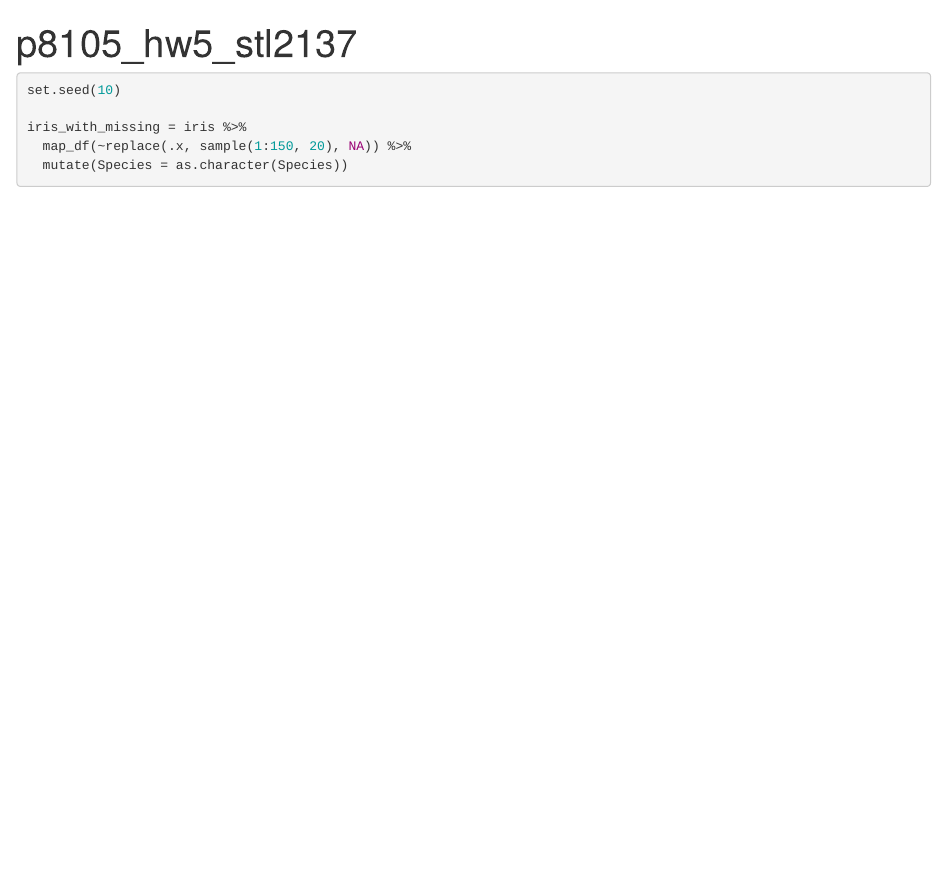
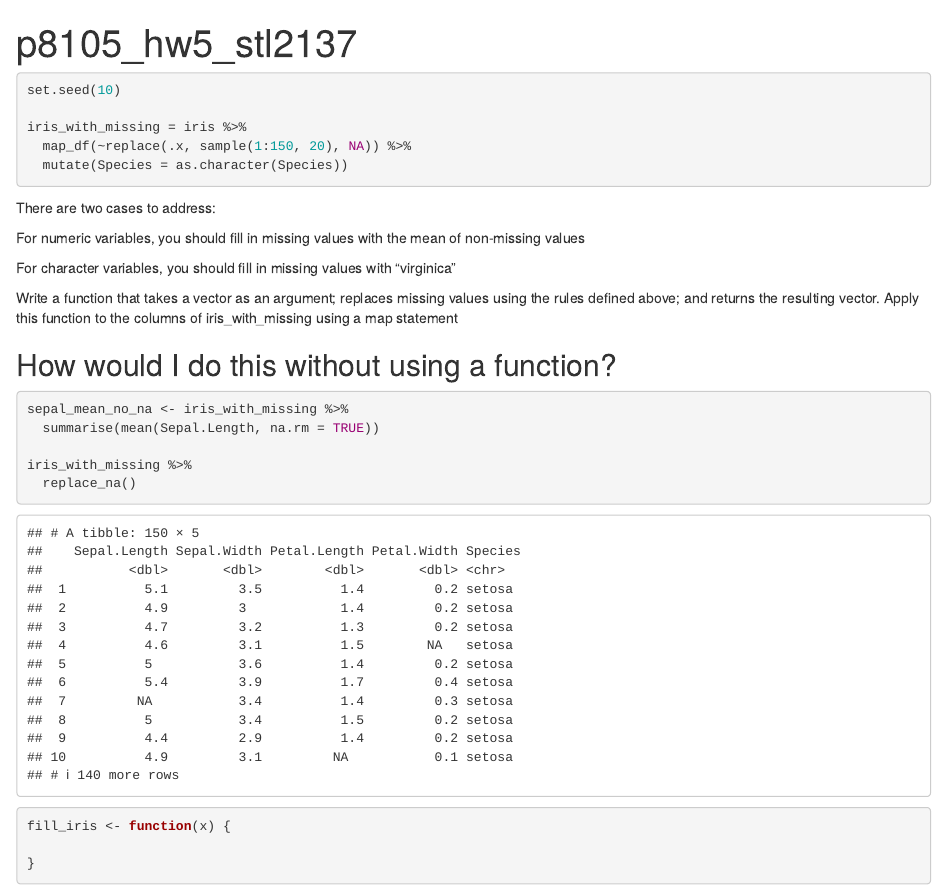
Before and after one commit to stl2137/p8105_hw5_stl2137, an R Markdown document (p8105_hw5_stl2137.Rmd): the page in a window 1100 px wide, from its top. Rendered offline with R 4.5, knitr and Pandoc, with nearby package versions.

Commit message:
Attempting question 1

````diff
--- a/p8105_hw5_stl2137.Rmd
+++ b/p8105_hw5_stl2137.Rmd
@@ -16,3 +16,29 @@ iris_with_missing = iris %>%
   map_df(~replace(.x, sample(1:150, 20), NA)) %>%
   mutate(Species = as.character(Species))
 ```
+
+
+There are two cases to address:
+
+For numeric variables, you should fill in missing values with the mean of non-missing values
+
+For character variables, you should fill in missing values with "virginica"
+
+Write a function that takes a vector as an argument; replaces missing values using the rules defined above; and returns the resulting vector. Apply this function to the columns of iris_with_missing using a map statement
+
+## How would I do this without using a function?
+```{r}
+sepal_mean_no_na <- iris_with_missing %>%
+  summarise(mean(Sepal.Length, na.rm = TRUE))
+
+iris_with_missing %>%
+  replace_na()
+```
+
+
+```{r}
+fill_iris <- function(x) {
+
+}
+
+```
````
